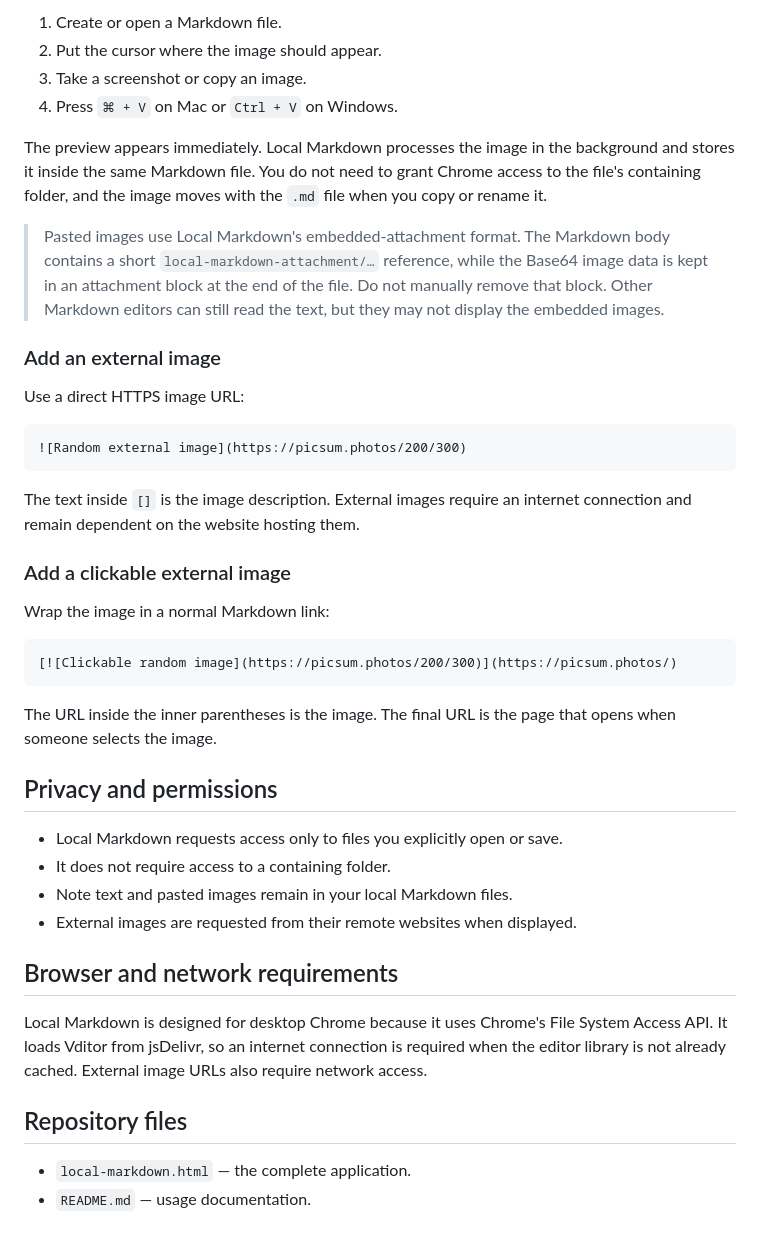
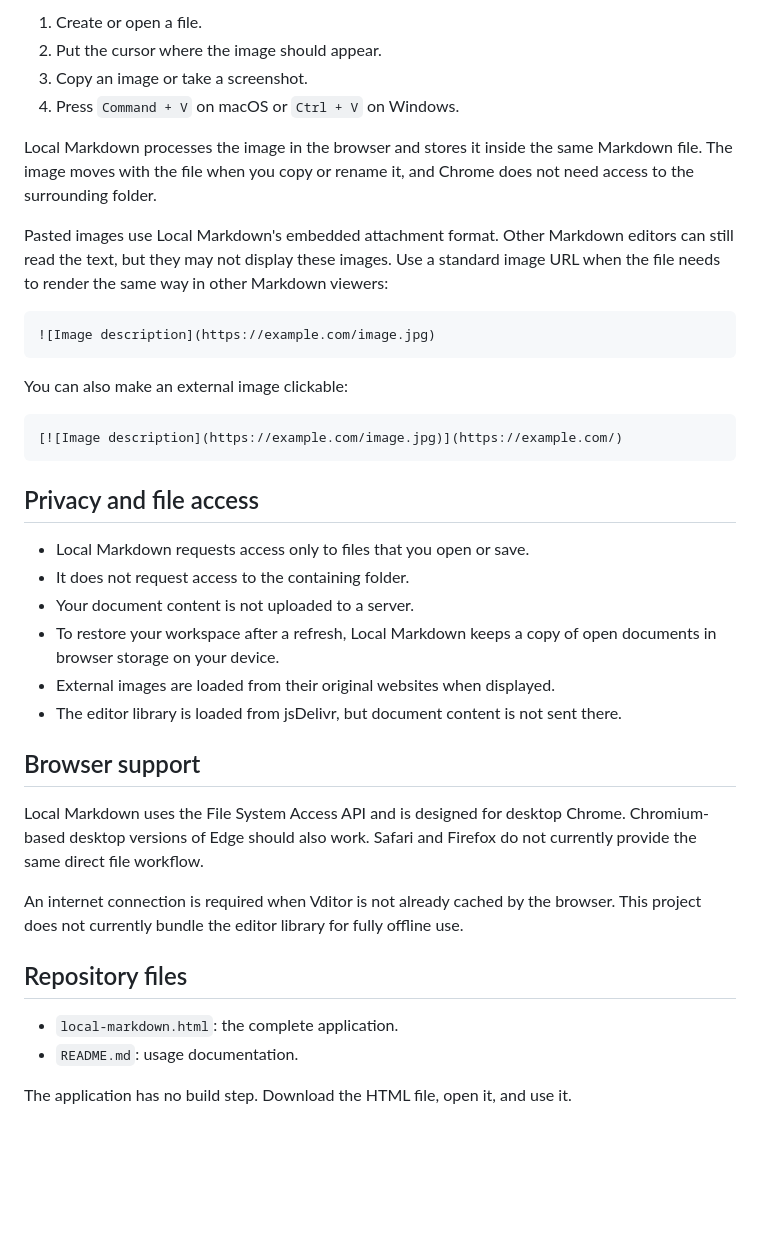
Before and after one commit to linziheng/local-markdown-html, a Markdown page: README.md, the part around one of its changes. Drawn GitHub-style; blank space fills up the shorter version.

````diff
--- a/README.md
+++ b/README.md
@@ -61,45 +60,41 @@ Local Markdown supports clipboard images and standard image URLs. Choose the met
 
-1. Create or open a Markdown file.
+1. Create or open a file.
 2. Put the cursor where the image should appear.
-3. Take a screenshot or copy an image.
-4. Press `⌘ + V` on Mac or `Ctrl + V` on Windows.
+3. Copy an image or take a screenshot.
+4. Press `Command + V` on macOS or `Ctrl + V` on Windows.
 
-The preview appears immediately. Local Markdown processes the image in the background and stores it inside the same Markdown file. You do not need to grant Chrome access to the file's containing folder, and the image moves with the `.md` file when you copy or rename it.
+Local Markdown processes the image in the browser and stores it inside the same Markdown file. The image moves with the file when you copy or rename it, and Chrome does not need access to the surrounding folder.
 
-> Pasted images use Local Markdown's embedded-attachment format. The Markdown body contains a short `local-markdown-attachment/…` reference, while the Base64 image data is kept in an attachment block at the end of the file. Do not manually remove that block. Other Markdown editors can still read the text, but they may not display the embedded images.
-
-### Add an external image
-
-Use a direct HTTPS image URL:
+Pasted images use Local Markdown's embedded attachment format. Other Markdown editors can still read the text, but they may not display these images. Use a standard image URL when the file needs to render the same way in other Markdown viewers:
 
 ```md
-![Random external image](https://picsum.photos/200/300)
+![Image description](https://example.com/image.jpg)
 ```
 
-The text inside `[]` is the image description. External images require an internet connection and remain dependent on the website hosting them.
-
-### Add a clickable external image
-
-Wrap the image in a normal Markdown link:
+You can also make an external image clickable:
 
 ```md
-[![Clickable random image](https://picsum.photos/200/300)](https://picsum.photos/)
+[![Image description](https://example.com/image.jpg)](https://example.com/)
 ```
 
-The URL inside the inner parentheses is the image. The final URL is the page that opens when someone selects the image.
+## Privacy and file access
 
-## Privacy and permissions
+- Local Markdown requests access only to files that you open or save.
+- It does not request access to the containing folder.
+- Your document content is not uploaded to a server.
+- To restore your workspace after a refresh, Local Markdown keeps a copy of open documents in browser storage on your device.
+- External images are loaded from their original websites when displayed.
+- The editor library is loaded from jsDelivr, but document content is not sent there.
 
-- Local Markdown requests access only to files you explicitly open or save.
-- It does not require access to a containing folder.
-- Note text and pasted images remain in your local Markdown files.
-- External images are requested from their remote websites when displayed.
+## Browser support
 
-## Browser and network requirements
+Local Markdown uses the File System Access API and is designed for desktop Chrome. Chromium-based desktop versions of Edge should also work. Safari and Firefox do not currently provide the same direct file workflow.
 
-Local Markdown is designed for desktop Chrome because it uses Chrome's File System Access API. It loads Vditor from jsDelivr, so an internet connection is required when the editor library is not already cached. External image URLs also require network access.
+An internet connection is required when Vditor is not already cached by the browser. This project does not currently bundle the editor library for fully offline use.
 
 ## Repository files
 
-- `local-markdown.html` — the complete application.
-- `README.md` — usage documentation.
+- `local-markdown.html`: the complete application.
+- `README.md`: usage documentation.
+
+The application has no build step. Download the HTML file, open it, and use it.
````
Also changed, not shown: other parts of README.md (+39 -40 lines).
